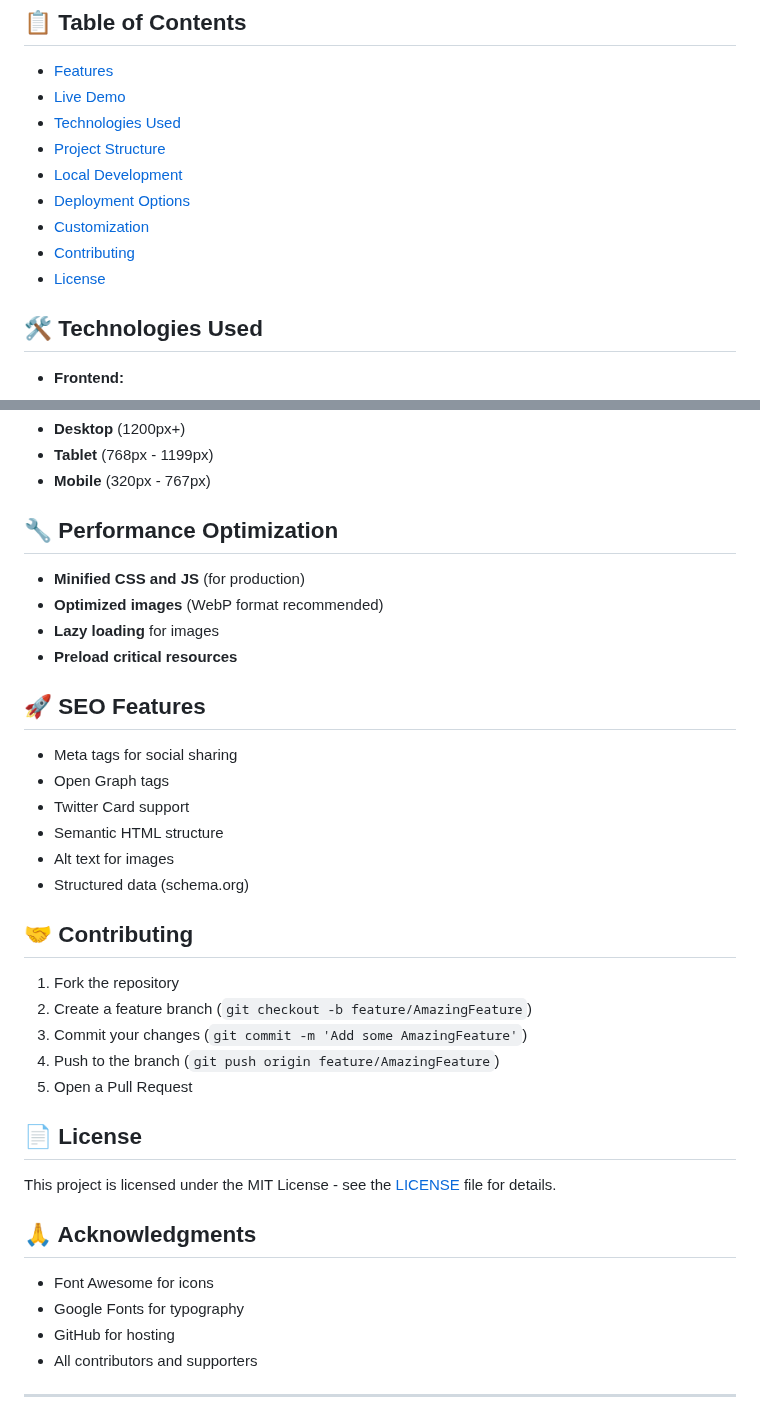
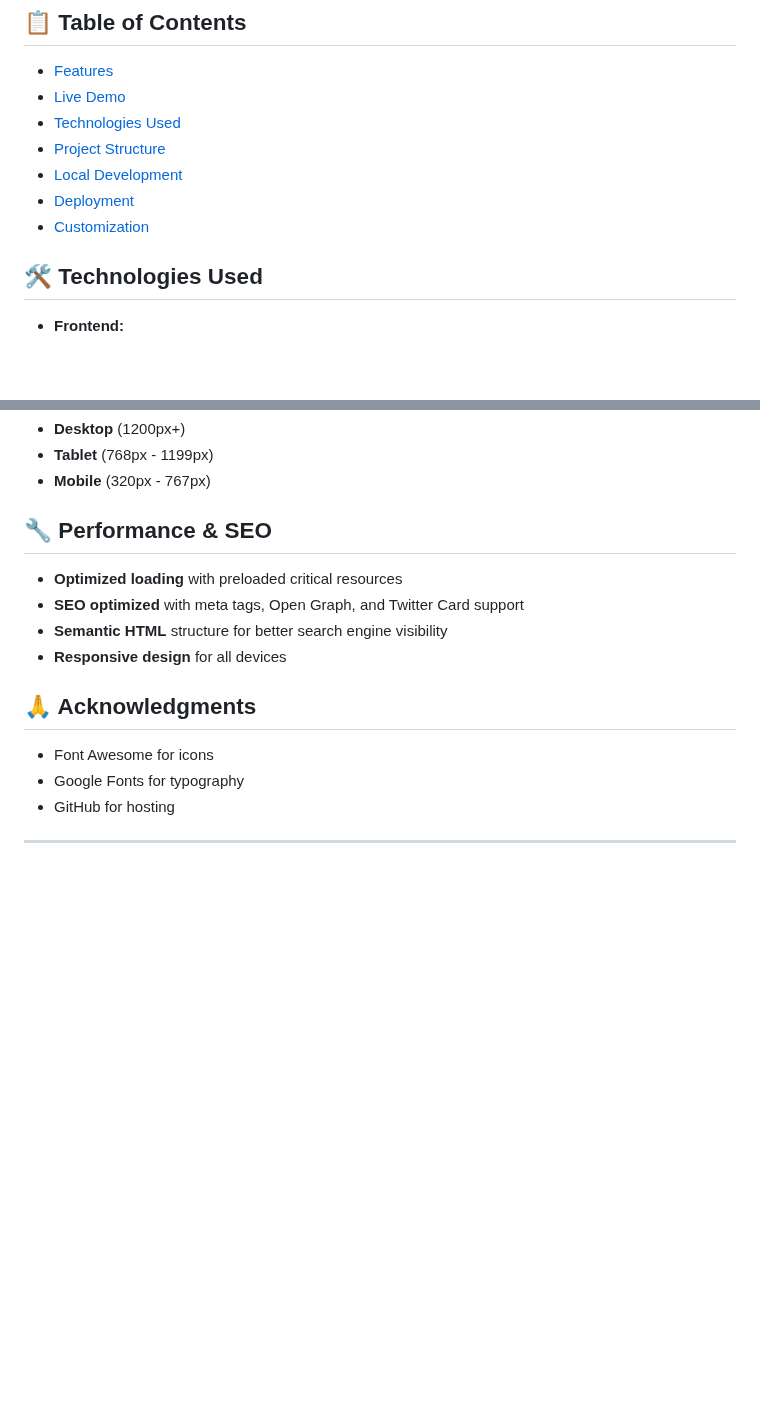
Before and after one commit to smitkumarpatel4/smit-patel-portfolio, a Markdown page: README.md, 2 parts joined by grey strips. Rendered like a GitHub page; blank space fills up the shorter version.

```diff
--- a/README.md
+++ b/README.md
@@ -31,10 +31,8 @@ A modern, responsive personal portfolio website showcasing software engineering
 - [Technologies Used](#-technologies-used)
 - [Project Structure](#-project-structure)
 - [Local Development](#-local-development)
-- [Deployment Options](#-deployment-options)
+- [Deployment](#-deployment)
 - [Customization](#-customization)
-- [Contributing](#-contributing)
-- [License](#-license)
 
 ## 🛠️ Technologies Used
 
@@ -202,40 +147,18 @@ The portfolio is fully responsive and optimized for:
 - **Tablet** (768px - 1199px)
 - **Mobile** (320px - 767px)
 
-## 🔧 Performance Optimization
+## 🔧 Performance & SEO
 
-- **Minified CSS and JS** (for production)
-- **Optimized images** (WebP format recommended)
-- **Lazy loading** for images
-- **Preload critical resources**
-
-## 🚀 SEO Features
-
-- Meta tags for social sharing
-- Open Graph tags
-- Twitter Card support
-- Semantic HTML structure
-- Alt text for images
-- Structured data (schema.org)
-
-## 🤝 Contributing
-
-1. Fork the repository
-2. Create a feature branch (`git checkout -b feature/AmazingFeature`)
-3. Commit your changes (`git commit -m 'Add some AmazingFeature'`)
-4. Push to the branch (`git push origin feature/AmazingFeature`)
-5. Open a Pull Request
-
-## 📄 License
-
-This project is licensed under the MIT License - see the [LICENSE](LICENSE) file for details.
+- **Optimized loading** with preloaded critical resources
+- **SEO optimized** with meta tags, Open Graph, and Twitter Card support
+- **Semantic HTML** structure for better search engine visibility
+- **Responsive design** for all devices
 
 ## 🙏 Acknowledgments
 
 - Font Awesome for icons
 - Google Fonts for typography
 - GitHub for hosting
-- All contributors and supporters
 
 ---
 
```
Also changed, not shown: other parts of README.md (+9 -62 lines).
